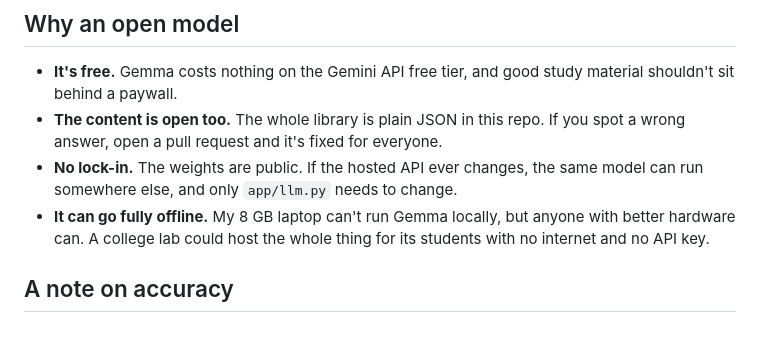
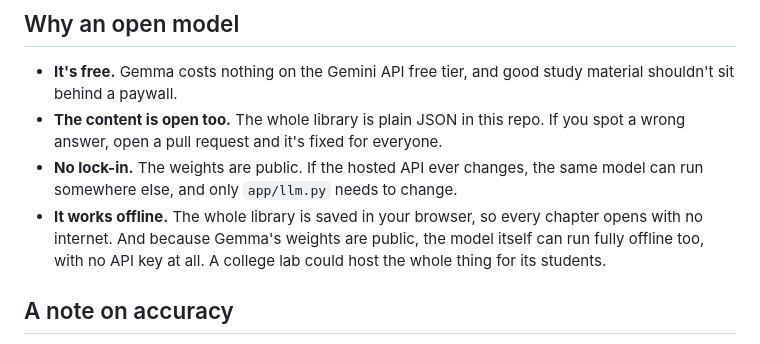
Before and after one commit to pyarchana/inkwand, a Markdown page: README.md, the part around the change. Drawn GitHub-style.

Commit message:
polish readme

```diff
--- a/README.md
+++ b/README.md
@@ -167,7 +167,7 @@ Since the library lives in the repo, the site works straight away. Only live wri
 - **It's free.** Gemma costs nothing on the Gemini API free tier, and good study material shouldn't sit behind a paywall.
 - **The content is open too.** The whole library is plain JSON in this repo. If you spot a wrong answer, open a pull request and it's fixed for everyone.
 - **No lock-in.** The weights are public. If the hosted API ever changes, the same model can run somewhere else, and only `app/llm.py` needs to change.
-- **It can go fully offline.** My 8 GB laptop can't run Gemma locally, but anyone with better hardware can. A college lab could host the whole thing for its students with no internet and no API key.
+- **It works offline.** The whole library is saved in your browser, so every chapter opens with no internet. And because Gemma's weights are public, the model itself can run fully offline too, with no API key at all. A college lab could host the whole thing for its students.
 
 ## A note on accuracy
 
```
